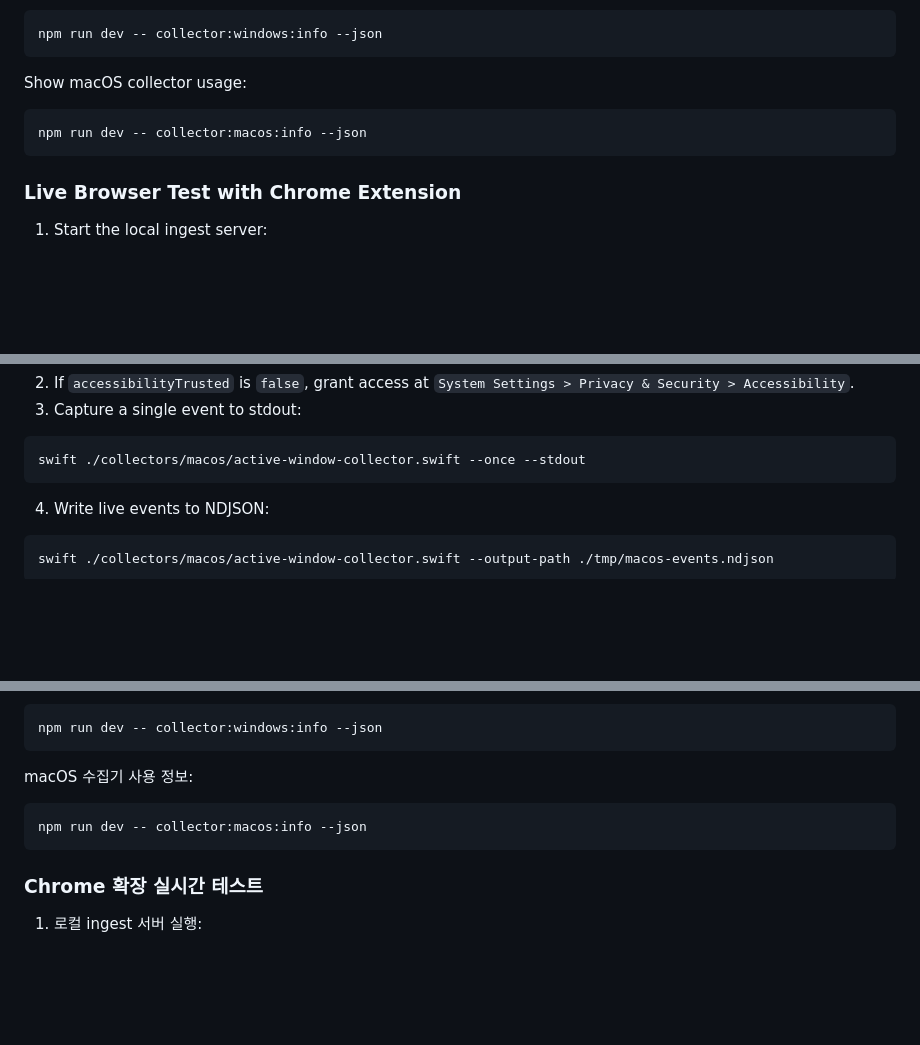
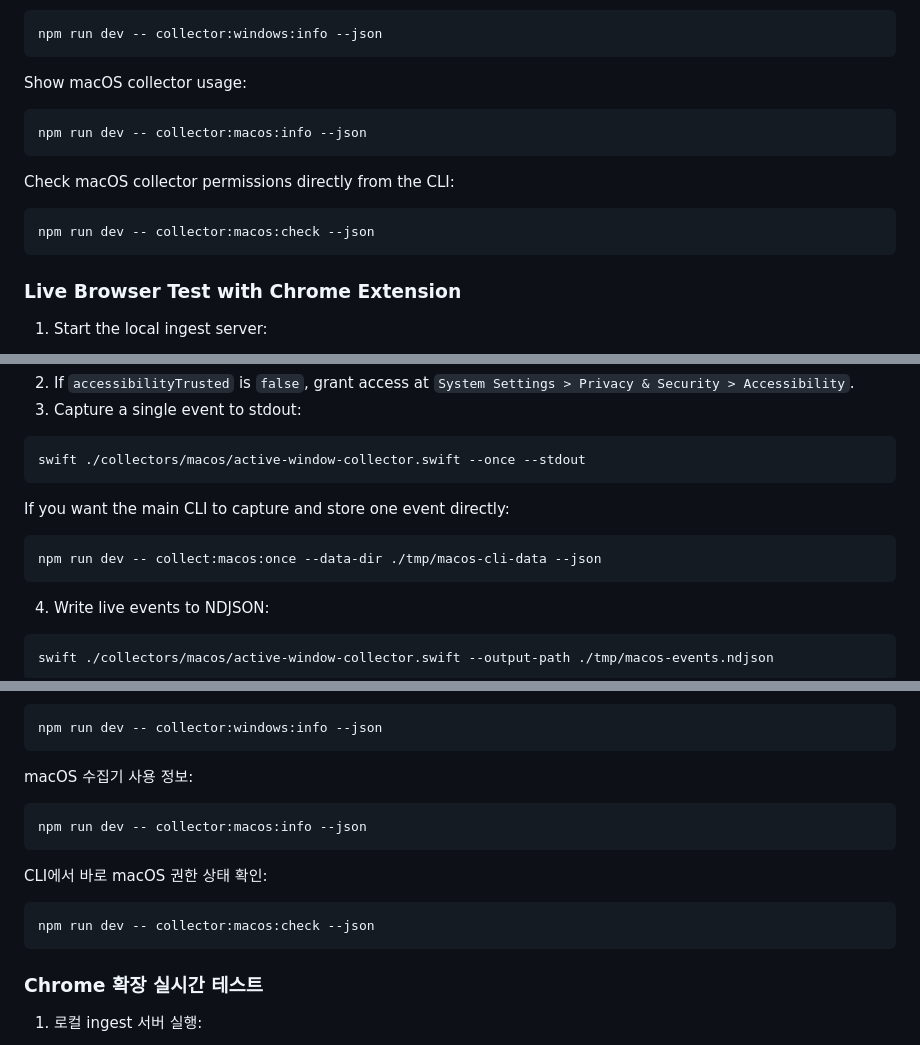
Before and after one commit to erist/what-ive-done, a Markdown page: README.md, 3 parts joined by grey strips. GitHub-like rendering; blank space fills up the shorter version.

Commit message:
docs: document macos cli collector commands

````diff
--- a/README.md
+++ b/README.md
@@ -187,6 +187,12 @@ Show macOS collector usage:
 npm run dev -- collector:macos:info --json
 ```
 
+Check macOS collector permissions directly from the CLI:
+
+```bash
+npm run dev -- collector:macos:check --json
+```
+
 ### Live Browser Test with Chrome Extension
 
 1. Start the local ingest server:
@@ -236,6 +242,12 @@ swift ./collectors/macos/active-window-collector.swift --check-permissions --jso
 
 ```bash
 swift ./collectors/macos/active-window-collector.swift --once --stdout
+```
+
+If you want the main CLI to capture and store one event directly:
+
+```bash
+npm run dev -- collect:macos:once --data-dir ./tmp/macos-cli-data --json
 ```
 
 4. Write live events to NDJSON:
@@ -543,6 +555,12 @@ macOS 수집기 사용 정보:
 npm run dev -- collector:macos:info --json
 ```
 
+CLI에서 바로 macOS 권한 상태 확인:
+
+```bash
+npm run dev -- collector:macos:check --json
+```
+
 ### Chrome 확장 실시간 테스트
 
 1. 로컬 ingest 서버 실행:
````
Also changed, not shown: other parts of README.md (+8 -0 lines).
